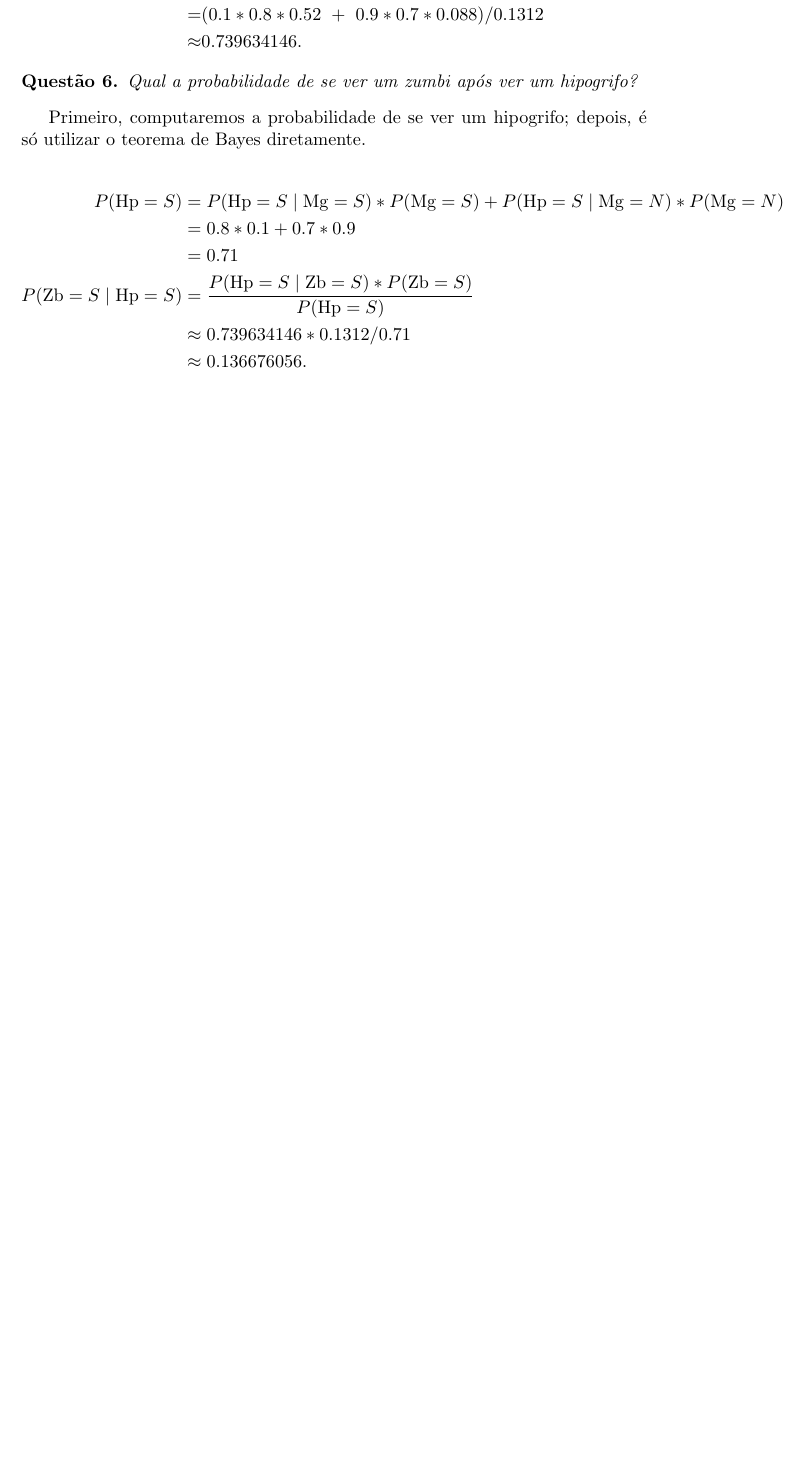
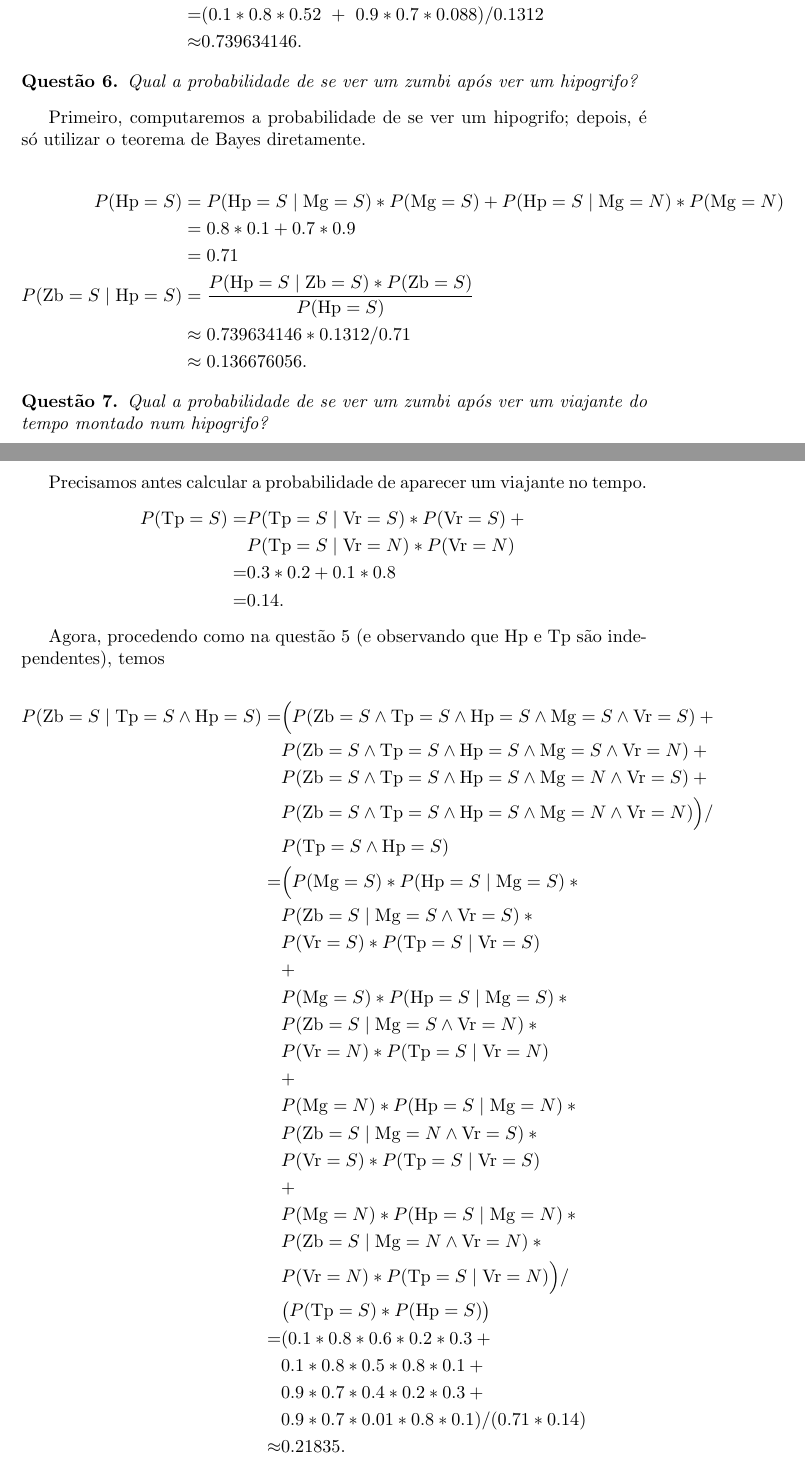
Before and after one commit to royertiago/INE5430, a LaTeX document (redes_bayesianas.tex): part of page 3 of 3 before the commit and two parts of pages 3 and 4 of 4 after it, the two joined at a grey line, cut so that both start at the same text, the shorter picture padded with empty space. Compiled offline with pdfLaTeX.

Commit message:
redes_bayesianas.tex: Adicionada última questão.

```diff
--- a/redes_bayesianas.tex
+++ b/redes_bayesianas.tex
@@ -229,4 +229,55 @@ depois, é só utilizar o teorema de Bayes diretamente.
         &\approx 0.136676056.
 \end{align*}
 
+\begin{question}
+    Qual a probabilidade de se ver um zumbi
+    após ver um viajante do tempo montado num hipogrifo?
+\end{question}
+
+Precisamos antes calcular a probabilidade de aparecer um viajante no tempo.
+\begin{align*}
+    P(\Tp = S) =& P(\Tp = S \mid \Vr = S) * P(\Vr = S) + {} \\
+            & P(\Tp = S \mid \Vr = N) * P(\Vr = N) \\
+            =& 0.3 * 0.2 + 0.1 *0.8 \\
+            =& 0.14.
+\end{align*}
+
+Agora, procedendo como na questão 5
+(e observando que $\Hp$ e $\Tp$ são independentes),
+temos
+
+\begin{align*}
+    P(\Zb = S \mid \Tp = S \wedge \Hp = S) =& \Big(
+        P(\Zb = S \wedge \Tp = S \wedge \Hp = S \wedge \Mg = S \wedge \Vr = S) + {} \\
+      & P(\Zb = S \wedge \Tp = S \wedge \Hp = S \wedge \Mg = S \wedge \Vr = N) + {} \\
+      & P(\Zb = S \wedge \Tp = S \wedge \Hp = S \wedge \Mg = N \wedge \Vr = S) + {} \\
+      & P(\Zb = S \wedge \Tp = S \wedge \Hp = S \wedge \Mg = N \wedge \Vr = N)
+        \Big) /\\
+      & P( \Tp = S \wedge \Hp = S )
+    \\
+      = & \Big(
+          P(\Mg = S) * P(\Hp = S \mid \Mg = S) * {}\\
+        & P(\Zb = S \mid \Mg = S \wedge \Vr = S) * {}\\
+        & P(\Vr = S) * P(\Tp = S \mid \Vr = S) \\
+        & + \\
+        & P(\Mg = S) * P(\Hp = S \mid \Mg = S) * {}\\
+        & P(\Zb = S \mid \Mg = S \wedge \Vr = N) * {}\\
+        & P(\Vr = N) * P(\Tp = S \mid \Vr = N) \\
+        & + \\
+        & P(\Mg = N) * P(\Hp = S \mid \Mg = N) * {}\\
+        & P(\Zb = S \mid \Mg = N \wedge \Vr = S) * {}\\
+        & P(\Vr = S) * P(\Tp = S \mid \Vr = S) \\
+        & + \\
+        & P(\Mg = N) * P(\Hp = S \mid \Mg = N) * {}\\
+        & P(\Zb = S \mid \Mg = N \wedge \Vr = N) * {}\\
+        & P(\Vr = N) * P(\Tp = S \mid \Vr = N)
+        \Big) /\\
+        & \big( P( \Tp = S ) * P( \Hp = S ) \big) \\
+      = & (0.1*0.8*0.6 *0.2*0.3+{}\\
+        & 0.1*0.8*0.5 *0.8*0.1+{}\\
+        & 0.9*0.7*0.4 *0.2*0.3+{}\\
+        & 0.9*0.7*0.01*0.8*0.1) / (0.71 * 0.14)\\
+      \approx& 0.21835.
+\end{align*}
+
 \end{document}
```
